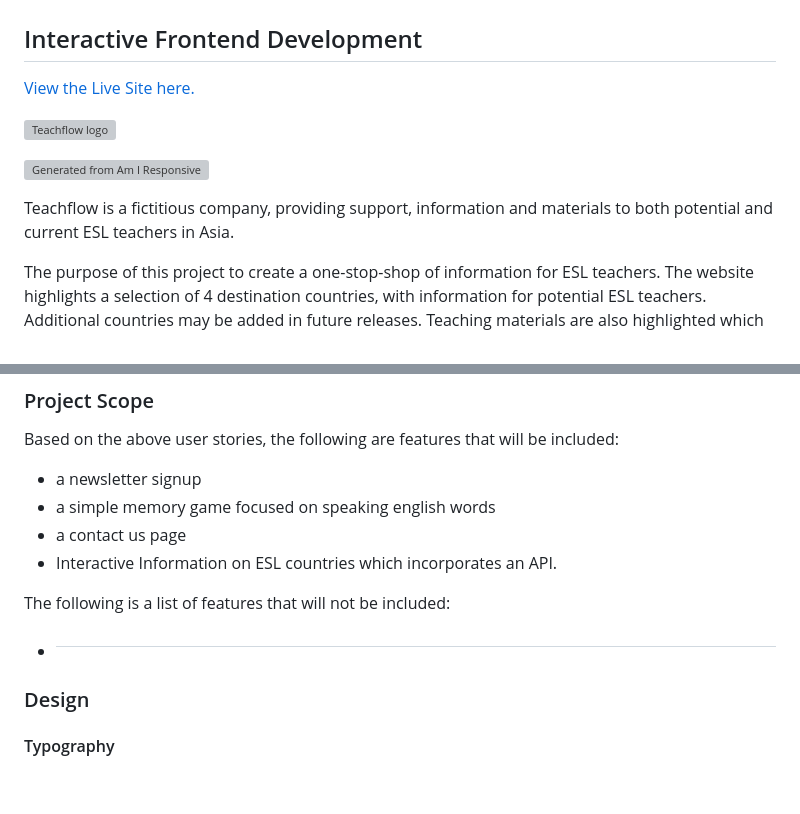
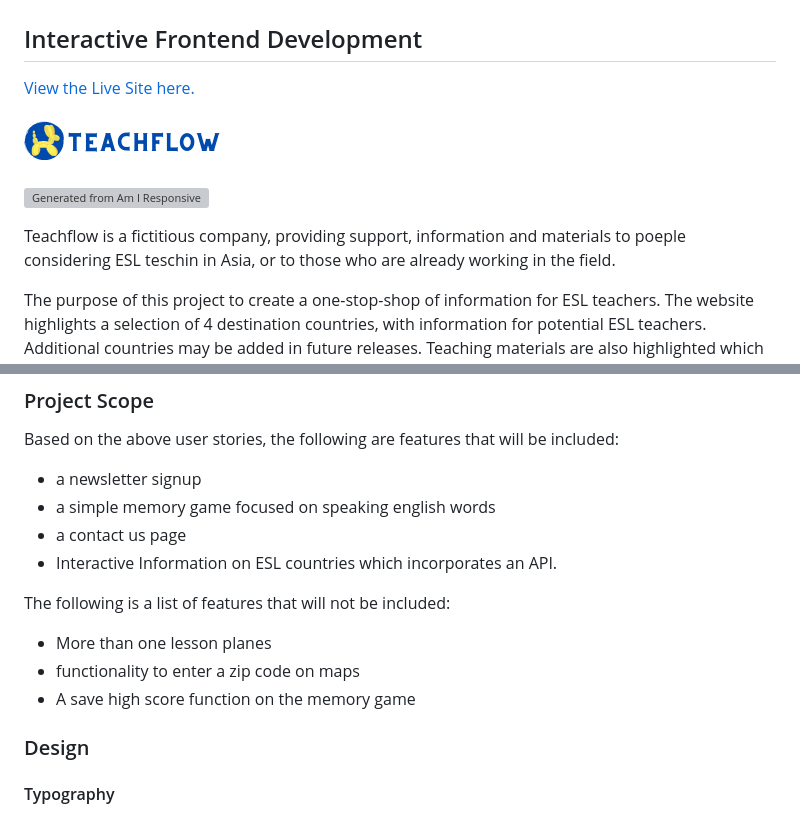
Before and after one commit to Code-Institute-Submissions/TeachFlow, a Markdown page: README.md, 2 parts joined by grey strips. Drawn GitHub-style; blank space fills up the shorter version; grey boxes are pictures that could not be loaded.

Commit message:
Add image path links to README.md

```diff
--- a/README.md
+++ b/README.md
@@ -6,3 +6,3 @@
 
-![Teachflow logo](#)
+![Teachflow logo](assets/images/logo/TeachFlow.png)
 
@@ -10,5 +10,5 @@
 
-Teachflow is a fictitious company, providing support, information and materials to both potential and current ESL teachers in Asia.
+Teachflow is a fictitious company, providing support, information and materials to poeple considering ESL teschin in Asia, or to those who are already working in the field.
 
 The purpose of this project to create a one-stop-shop of information for ESL teachers.
 The website highlights a selection of 4 destination countries, with information for potential ESL teachers. Additional countries may be added in future releases.
@@ -86,7 +86,9 @@ Based on the above user stories, the following are features that will be include
 
 The following is a list of features that will not be included:
 
-* #
+* More than one lesson planes
+* functionality to enter a zip code on maps
+* A save high score function on the memory game
 
 ### Design
 
```
Also changed, not shown: other parts of README.md (+2 -2 lines), assets/readme_files/amiresponsive.jpg (added).
